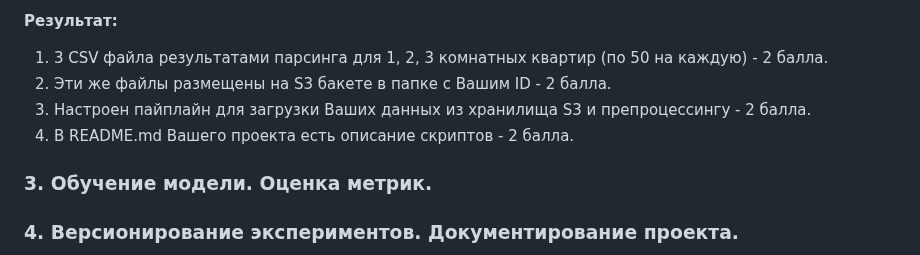
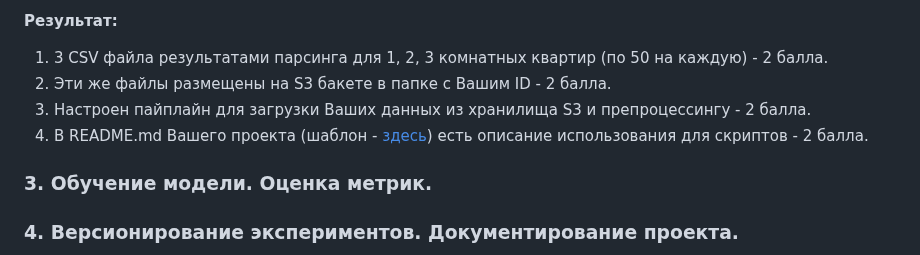
Before and after one commit to labintsev/pabd24, a Markdown page: README.md, the part around the change. Rendered like a GitHub page.

Commit message:
add readme template

```diff
--- a/README.md
+++ b/README.md
@@ -43,7 +43,7 @@
 1. 3 CSV файла результатами парсинга для 1, 2, 3 комнатных квартир (по 50 на каждую) - 2 балла.
 2. Эти же файлы размещены на S3 бакете в папке с Вашим ID - 2 балла.
 3. Настроен пайплайн для загрузки Ваших данных из хранилища S3 и препроцессингу - 2 балла.
-4. В README.md Вашего проекта есть описание скриптов - 2 балла.
+4. В README.md Вашего проекта (шаблон - [здесь](docs/README.template.md)) есть описание использования для скриптов - 2 балла.
 
 ### 3. Обучение модели. Оценка метрик.
 
```
Also changed, not shown: docs/README.template.md (added, +48 -0 lines).
